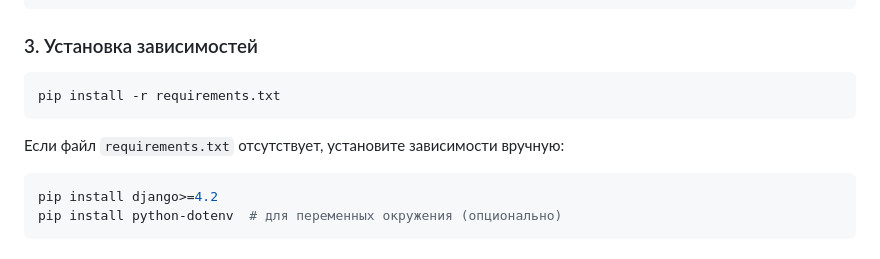
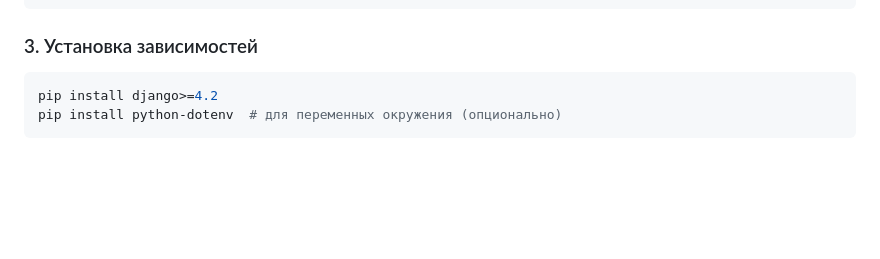
Before and after one commit to Nevermore-cel/FlowCash, a Markdown page: README.md, the part around the change. GitHub-like rendering; blank space fills up the shorter version.

````diff
--- a/README.md
+++ b/README.md
@@ -38,12 +38,6 @@ source venv/bin/activate
 ```
 
 ### 3. Установка зависимостей
-
-```bash
-pip install -r requirements.txt
-```
-
-Если файл `requirements.txt` отсутствует, установите зависимости вручную:
 
 ```bash
 pip install django>=4.2
````
